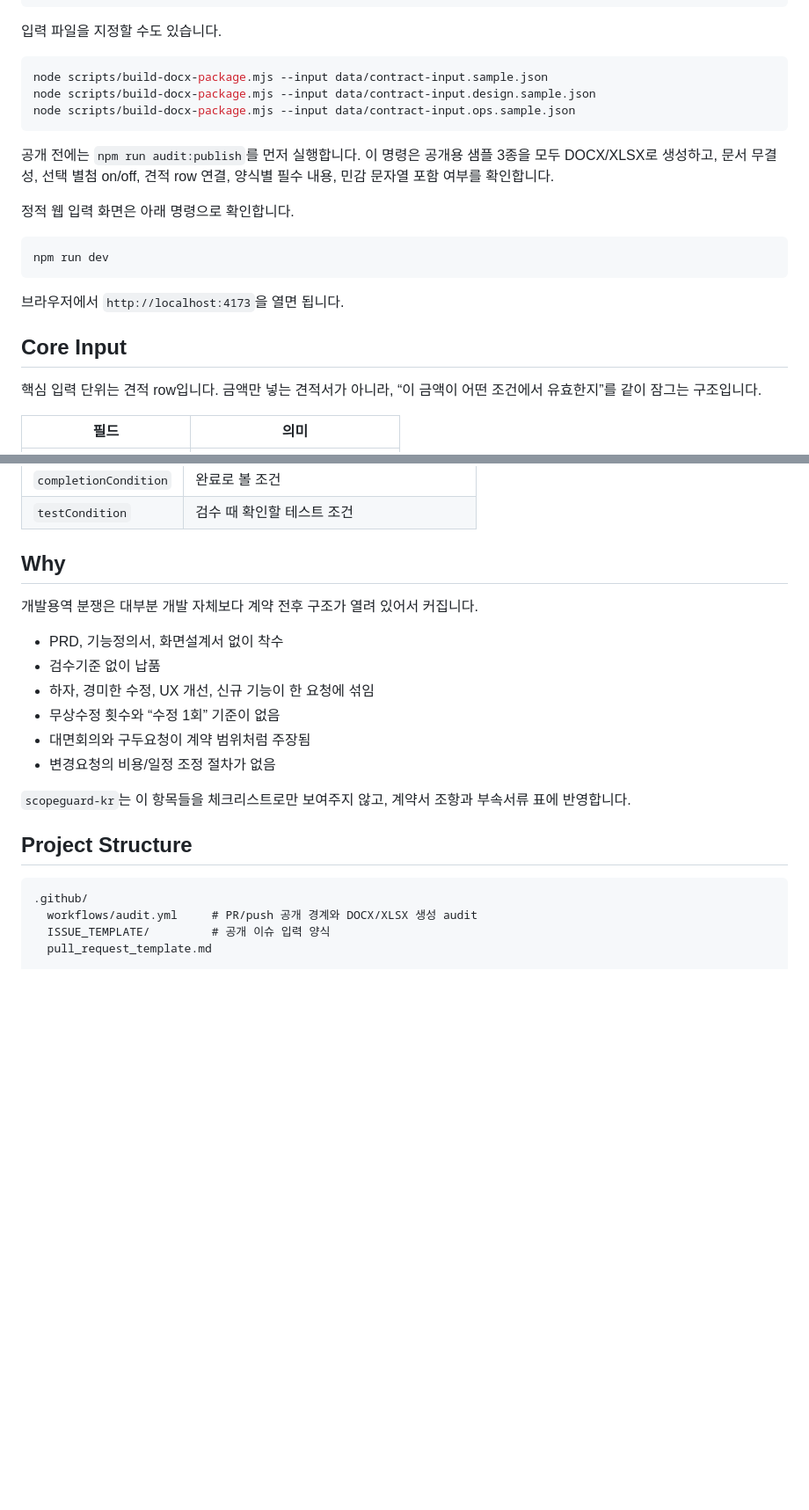
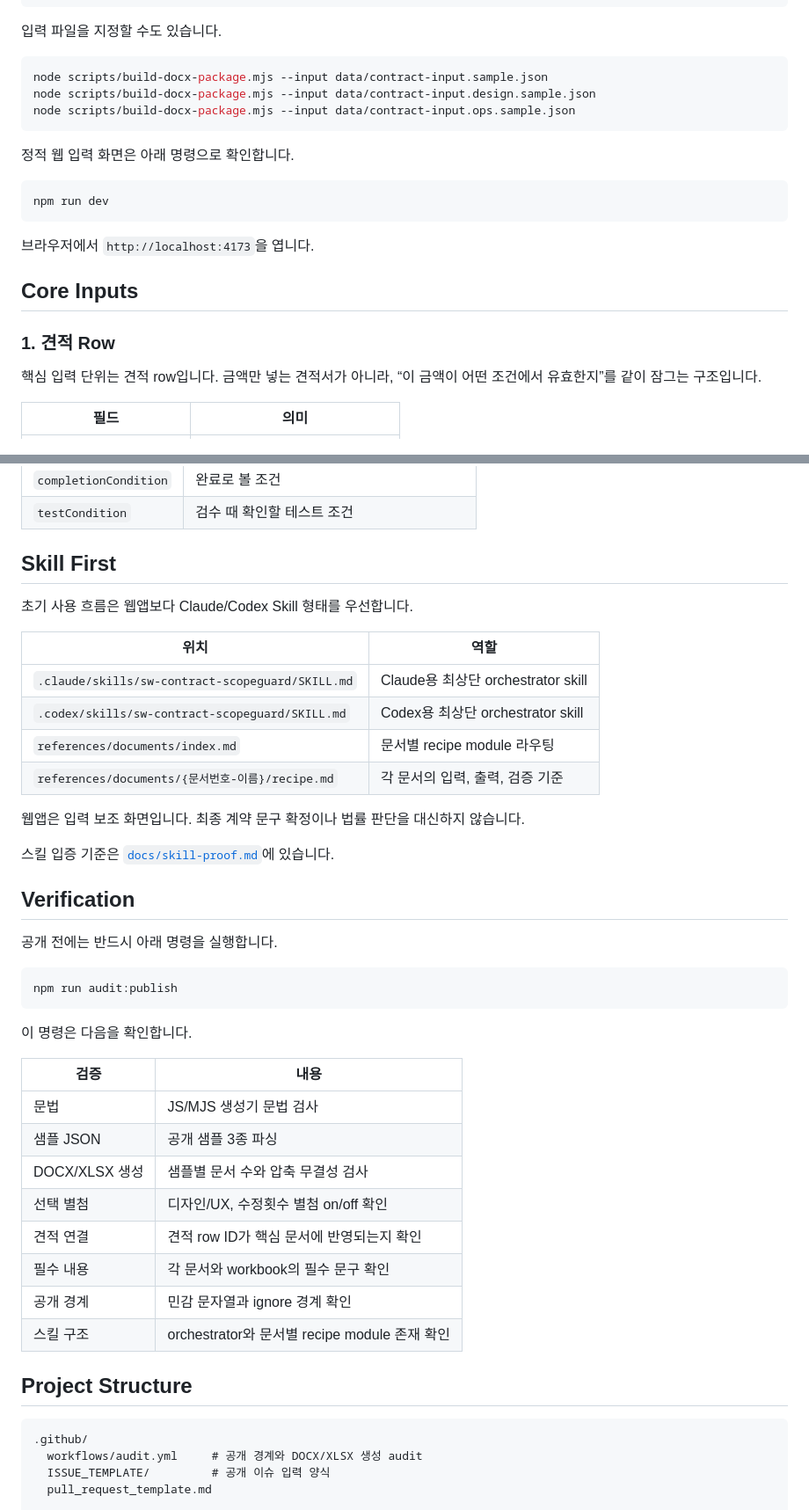
Before and after one commit to ubermensch1218/scopeguard-kr, a Markdown page: README.md, 2 parts joined by grey strips. Shown at 88% size. Rendered like a GitHub page; blank space fills up the shorter version.

````diff
--- a/README.md
+++ b/README.md
@@ -67,17 +78,17 @@ node scripts/build-docx-package.mjs --input data/contract-input.design.sample.js
 node scripts/build-docx-package.mjs --input data/contract-input.ops.sample.json
 ```
 
-공개 전에는 `npm run audit:publish`를 먼저 실행합니다. 이 명령은 공개용 샘플 3종을 모두 DOCX/XLSX로 생성하고, 문서 무결성, 선택 별첨 on/off, 견적 row 연결, 양식별 필수 내용, 민감 문자열 포함 여부를 확인합니다.
-
 정적 웹 입력 화면은 아래 명령으로 확인합니다.
 
 ```bash
 npm run dev
 ```
 
-브라우저에서 `http://localhost:4173`을 열면 됩니다.
+브라우저에서 `http://localhost:4173`을 엽니다.
 
-## Core Input
+## Core Inputs
+
+### 1. 견적 Row
 
 핵심 입력 단위는 견적 row입니다. 금액만 넣는 견적서가 아니라, “이 금액이 어떤 조건에서 유효한지”를 같이 잠그는 구조입니다.
 
@@ -111,24 +124,47 @@ npm run dev
 | `completionCondition` | 완료로 볼 조건 |
 | `testCondition` | 검수 때 확인할 테스트 조건 |
 
-## Why
+## Skill First
 
-개발용역 분쟁은 대부분 개발 자체보다 계약 전후 구조가 열려 있어서 커집니다.
+초기 사용 흐름은 웹앱보다 Claude/Codex Skill 형태를 우선합니다.
 
-- PRD, 기능정의서, 화면설계서 없이 착수
-- 검수기준 없이 납품
-- 하자, 경미한 수정, UX 개선, 신규 기능이 한 요청에 섞임
-- 무상수정 횟수와 “수정 1회” 기준이 없음
-- 대면회의와 구두요청이 계약 범위처럼 주장됨
-- 변경요청의 비용/일정 조정 절차가 없음
+| 위치 | 역할 |
+|---|---|
+| `.claude/skills/sw-contract-scopeguard/SKILL.md` | Claude용 최상단 orchestrator skill |
+| `.codex/skills/sw-contract-scopeguard/SKILL.md` | Codex용 최상단 orchestrator skill |
+| `references/documents/index.md` | 문서별 recipe module 라우팅 |
+| `references/documents/{문서번호-이름}/recipe.md` | 각 문서의 입력, 출력, 검증 기준 |
 
-`scopeguard-kr`는 이 항목들을 체크리스트로만 보여주지 않고, 계약서 조항과 부속서류 표에 반영합니다.
+웹앱은 입력 보조 화면입니다. 최종 계약 문구 확정이나 법률 판단을 대신하지 않습니다.
+
+스킬 입증 기준은 [`docs/skill-proof.md`](docs/skill-proof.md)에 있습니다.
+
+## Verification
+
+공개 전에는 반드시 아래 명령을 실행합니다.
+
+```bash
+npm run audit:publish
+```
+
+이 명령은 다음을 확인합니다.
+
+| 검증 | 내용 |
+|---|---|
+| 문법 | JS/MJS 생성기 문법 검사 |
+| 샘플 JSON | 공개 샘플 3종 파싱 |
+| DOCX/XLSX 생성 | 샘플별 문서 수와 압축 무결성 검사 |
+| 선택 별첨 | 디자인/UX, 수정횟수 별첨 on/off 확인 |
+| 견적 연결 | 견적 row ID가 핵심 문서에 반영되는지 확인 |
+| 필수 내용 | 각 문서와 workbook의 필수 문구 확인 |
+| 공개 경계 | 민감 문자열과 ignore 경계 확인 |
+| 스킬 구조 | orchestrator와 문서별 recipe module 존재 확인 |
 
 ## Project Structure
 
 ```text
 .github/
-  workflows/audit.yml     # PR/push 공개 경계와 DOCX/XLSX 생성 audit
+  workflows/audit.yml     # 공개 경계와 DOCX/XLSX 생성 audit
   ISSUE_TEMPLATE/         # 공개 이슈 입력 양식
   pull_request_template.md
 
````
Also changed, not shown: other parts of README.md (+74 -85 lines).
